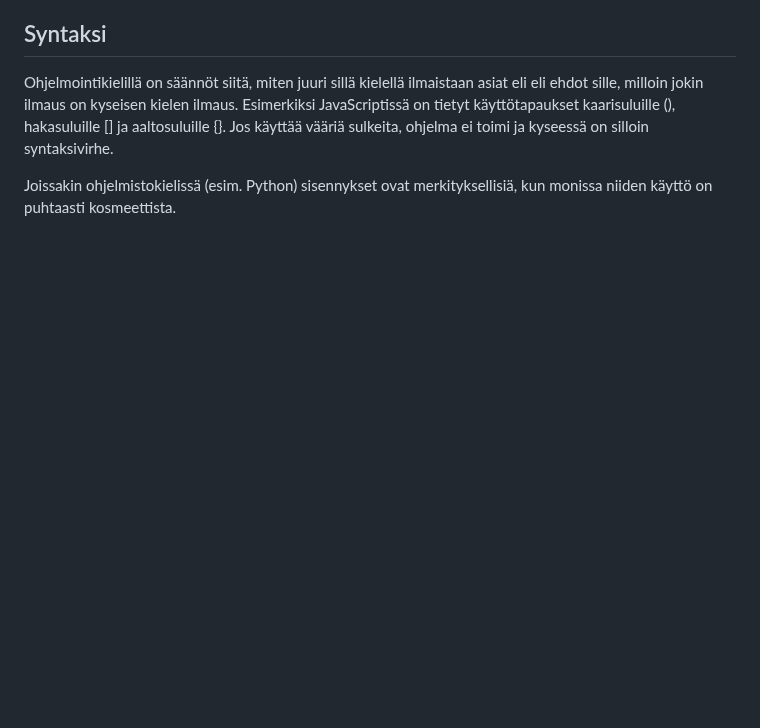
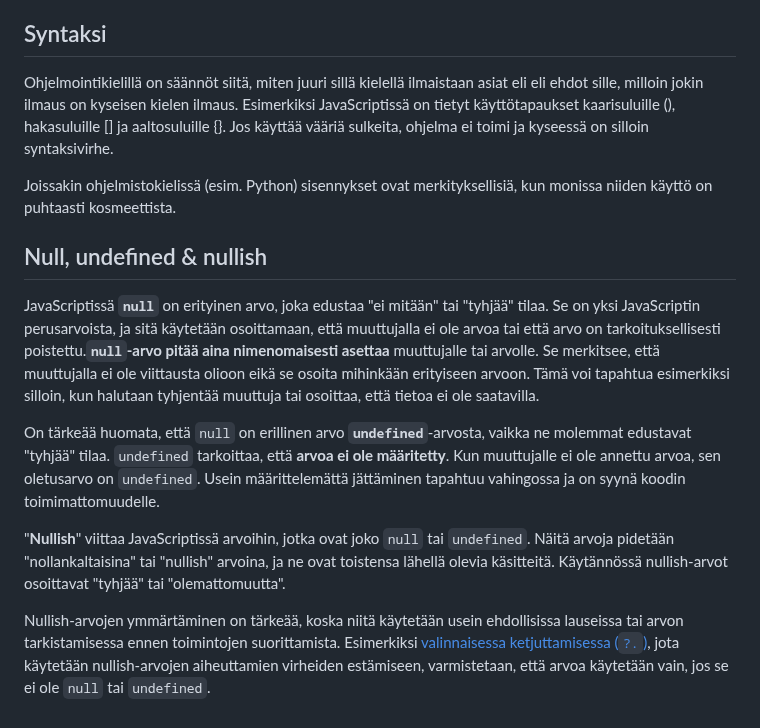
Before and after one commit to bc-web-ohjelmistokehitys/JS_WP24K, a Markdown page: 01_osa/termejä.md, the part around the change. Rendered like a GitHub page; blank space fills up the shorter version.

Commit message:
update termejä

```diff
--- a/01_osa/termejä.md
+++ b/01_osa/termejä.md
@@ -42,3 +42,13 @@ Rajapinta on käsitteenä keskeinen ohjelmoinnissa ja tietotekniikassa. Se viitt
 Ohjelmointikielillä on säännöt siitä, miten juuri sillä kielellä ilmaistaan asiat eli eli ehdot sille, milloin jokin ilmaus on kyseisen kielen ilmaus. Esimerkiksi JavaScriptissä on tietyt käyttötapaukset kaarisuluille (), hakasuluille [] ja aaltosuluille {}. Jos käyttää vääriä sulkeita, ohjelma ei toimi ja kyseessä on silloin syntaksivirhe.
 
 Joissakin ohjelmistokielissä (esim. Python) sisennykset ovat merkityksellisiä, kun monissa niiden käyttö on puhtaasti kosmeettista.
+
+## Null, undefined & nullish
+
+JavaScriptissä **`null`** on erityinen arvo, joka edustaa "ei mitään" tai "tyhjää" tilaa. Se on yksi JavaScriptin perusarvoista, ja sitä käytetään osoittamaan, että muuttujalla ei ole arvoa tai että arvo on tarkoituksellisesti poistettu.**`null`-arvo pitää aina nimenomaisesti asettaa** muuttujalle tai arvolle. Se merkitsee, että muuttujalla ei ole viittausta olioon eikä se osoita mihinkään erityiseen arvoon. Tämä voi tapahtua esimerkiksi silloin, kun halutaan tyhjentää muuttuja tai osoittaa, että tietoa ei ole saatavilla.
+
+On tärkeää huomata, että `null` on erillinen arvo **`undefined`**-arvosta, vaikka ne molemmat edustavat "tyhjää" tilaa. `undefined` tarkoittaa, että **arvoa ei ole määritetty**. Kun muuttujalle ei ole annettu arvoa, sen oletusarvo on `undefined`. Usein määrittelemättä jättäminen tapahtuu vahingossa ja on syynä koodin toimimattomuudelle.
+
+"**Nullish**" viittaa JavaScriptissä arvoihin, jotka ovat joko `null` tai `undefined`. Näitä arvoja pidetään "nollankaltaisina" tai "nullish" arvoina, ja ne ovat toistensa lähellä olevia käsitteitä. Käytännössä nullish-arvot osoittavat "tyhjää" tai "olemattomuutta".
+
+Nullish-arvojen ymmärtäminen on tärkeää, koska niitä käytetään usein ehdollisissa lauseissa tai arvon tarkistamisessa ennen toimintojen suorittamista. Esimerkiksi [valinnaisessa ketjuttamisessa (`?.`)](../08_osa/ketjutus.md), jota käytetään nullish-arvojen aiheuttamien virheiden estämiseen, varmistetaan, että arvoa käytetään vain, jos se ei ole `null` tai `undefined`.
```
